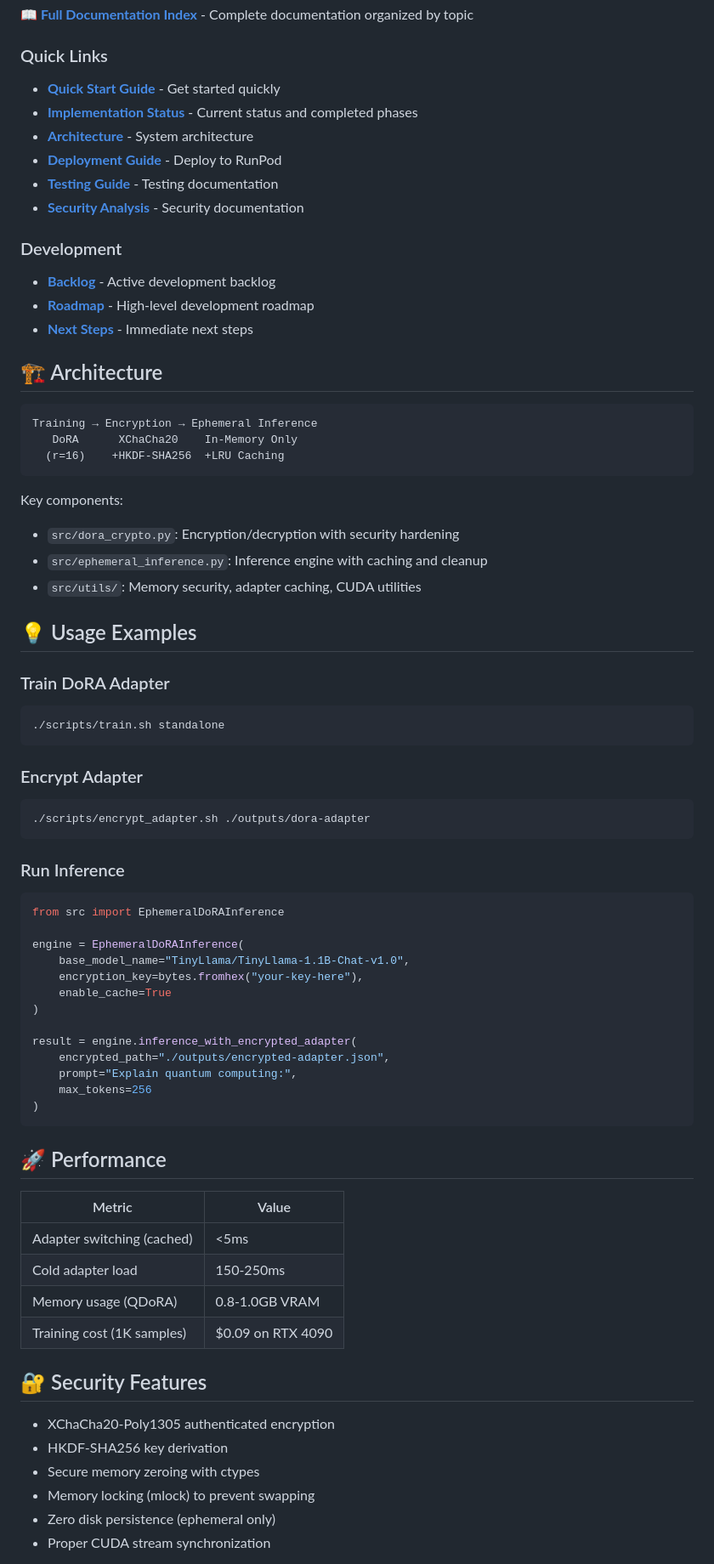
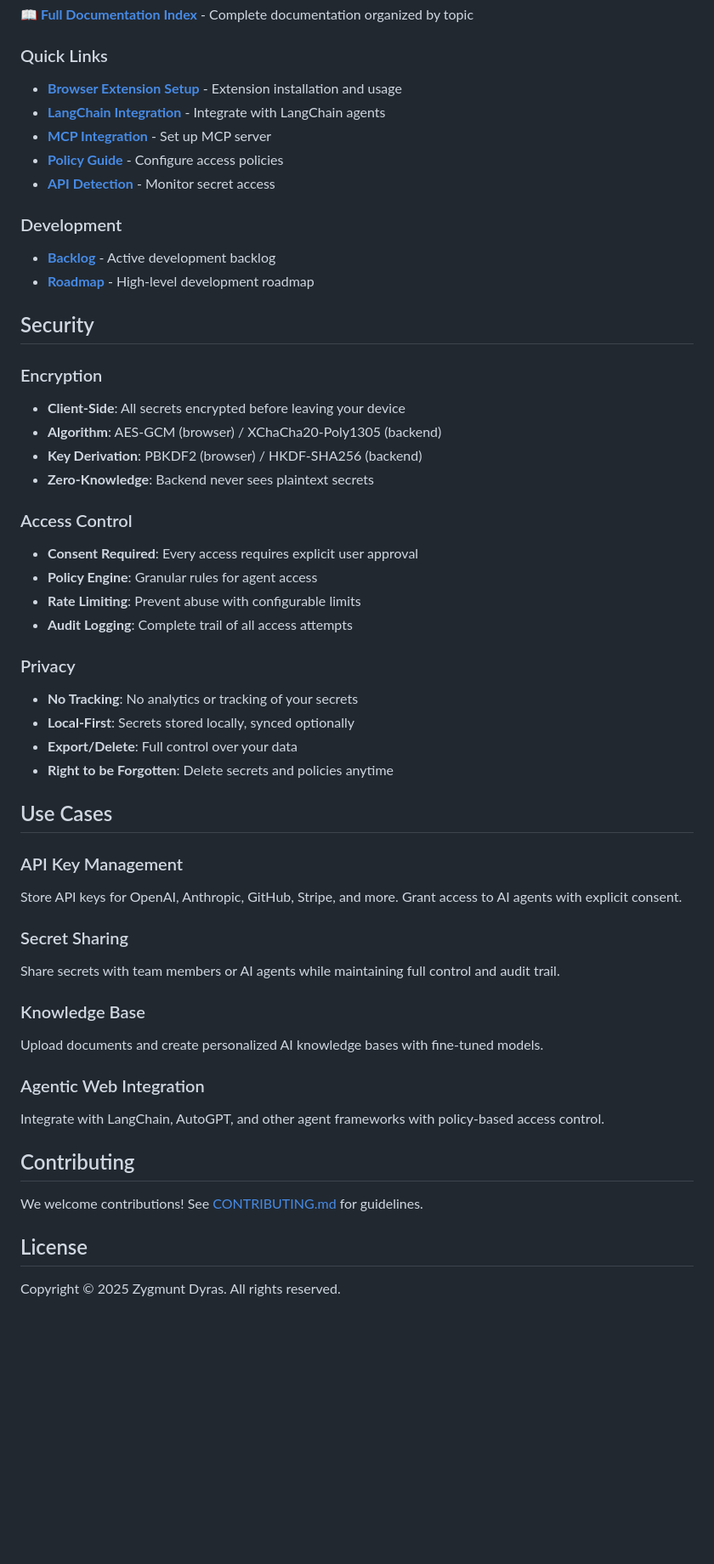
Before and after one commit to zd87pl/slm-vault, a Markdown page: README.md, the part around the change printed below. Shown: that part at 85% size. Drawn GitHub-style; blank space fills up the shorter version.

````diff
--- a/README.md
+++ b/README.md
@@ -123,75 +192,55 @@ See [RUNPOD_DEPLOYMENT.md](RUNPOD_DEPLOYMENT.md) for detailed deployment instruc
 **📖 [Full Documentation Index](docs/README.md)** - Complete documentation organized by topic
 
 ### Quick Links
-- **[Quick Start Guide](docs/guides/QUICK_START.md)** - Get started quickly
-- **[Implementation Status](docs/implementation/STATUS.md)** - Current status and completed phases
-- **[Architecture](docs/architecture/WDVA_ARCHITECTURE.md)** - System architecture
-- **[Deployment Guide](docs/deployment/RUNPOD_DEPLOYMENT.md)** - Deploy to RunPod
-- **[Testing Guide](docs/testing/TESTING_GUIDE.md)** - Testing documentation
-- **[Security Analysis](docs/security/SECURITY_ANALYSIS_PDF_QA.md)** - Security documentation
+- **[Browser Extension Setup](docs/BROWSER_EXTENSION_SETUP.md)** - Extension installation and usage
+- **[LangChain Integration](docs/LANGCHAIN_INTEGRATION.md)** - Integrate with LangChain agents
+- **[MCP Integration](docs/MCP_INTEGRATION.md)** - Set up MCP server
+- **[Policy Guide](docs/POLICY_GUIDE.md)** - Configure access policies
+- **[API Detection](docs/BROWSER_EXTENSION_API_DETECTION.md)** - Monitor secret access
 
 ### Development
 - **[Backlog](BACKLOG.md)** - Active development backlog
 - **[Roadmap](ROADMAP.md)** - High-level development roadmap
-- **[Next Steps](docs/guides/NEXT_STEPS.md)** - Immediate next steps
 
-## 🏗️ Architecture
+## Security
 
-```
-Training → Encryption → Ephemeral Inference
-   DoRA      XChaCha20    In-Memory Only
-  (r=16)    +HKDF-SHA256  +LRU Caching
-```
+### Encryption
+- **Client-Side**: All secrets encrypted before leaving your device
+- **Algorithm**: AES-GCM (browser) / XChaCha20-Poly1305 (backend)
+- **Key Derivation**: PBKDF2 (browser) / HKDF-SHA256 (backend)
+- **Zero-Knowledge**: Backend never sees plaintext secrets
 
-Key components:
-- `src/dora_crypto.py`: Encryption/decryption with security hardening
-- `src/ephemeral_inference.py`: Inference engine with caching and cleanup
-- `src/utils/`: Memory security, adapter caching, CUDA utilities
+### Access Control
+- **Consent Required**: Every access requires explicit user approval
+- **Policy Engine**: Granular rules for agent access
+- **Rate Limiting**: Prevent abuse with configurable limits
+- **Audit Logging**: Complete trail of all access attempts
 
-## 💡 Usage Examples
+### Privacy
+- **No Tracking**: No analytics or tracking of your secrets
+- **Local-First**: Secrets stored locally, synced optionally
+- **Export/Delete**: Full control over your data
+- **Right to be Forgotten**: Delete secrets and policies anytime
 
-### Train DoRA Adapter
-```bash
-./scripts/train.sh standalone
-```
+## Use Cases
 
-### Encrypt Adapter
-```bash
-./scripts/encrypt_adapter.sh ./outputs/dora-adapter
-```
+### API Key Management
+Store API keys for OpenAI, Anthropic, GitHub, Stripe, and more. Grant access to AI agents with explicit consent.
 
-### Run Inference
-```python
-from src import EphemeralDoRAInference
+### Secret Sharing
+Share secrets with team members or AI agents while maintaining full control and audit trail.
 
-engine = EphemeralDoRAInference(
-    base_model_name="TinyLlama/TinyLlama-1.1B-Chat-v1.0",
-    encryption_key=bytes.fromhex("your-key-here"),
-    enable_cache=True
-)
+### Knowledge Base
+Upload documents and create personalized AI knowledge bases with fine-tuned models.
 
-result = engine.inference_with_encrypted_adapter(
-    encrypted_path="./outputs/encrypted-adapter.json",
-    prompt="Explain quantum computing:",
-    max_tokens=256
-)
-```
+### Agentic Web Integration
+Integrate with LangChain, AutoGPT, and other agent frameworks with policy-based access control.
 
-## 🚀 Performance
+## Contributing
 
-| Metric | Value |
-|--------|-------|
-| Adapter switching (cached) | <5ms |
-| Cold adapter load | 150-250ms |
-| Memory usage (QDoRA) | 0.8-1.0GB VRAM |
-| Training cost (1K samples) | $0.09 on RTX 4090 |
+We welcome contributions! See [CONTRIBUTING.md](CONTRIBUTING.md) for guidelines.
 
-## 🔐 Security Features
+## License
 
-- XChaCha20-Poly1305 authenticated encryption
-- HKDF-SHA256 key derivation
-- Secure memory zeroing with ctypes
-- Memory locking (mlock) to prevent swapping
-- Zero disk persistence (ephemeral only)
-- Proper CUDA stream synchronization
+Copyright © 2025 Zygmunt Dyras. All rights reserved.
 
````
Also changed, not shown: other parts of README.md (+154 -113 lines).
